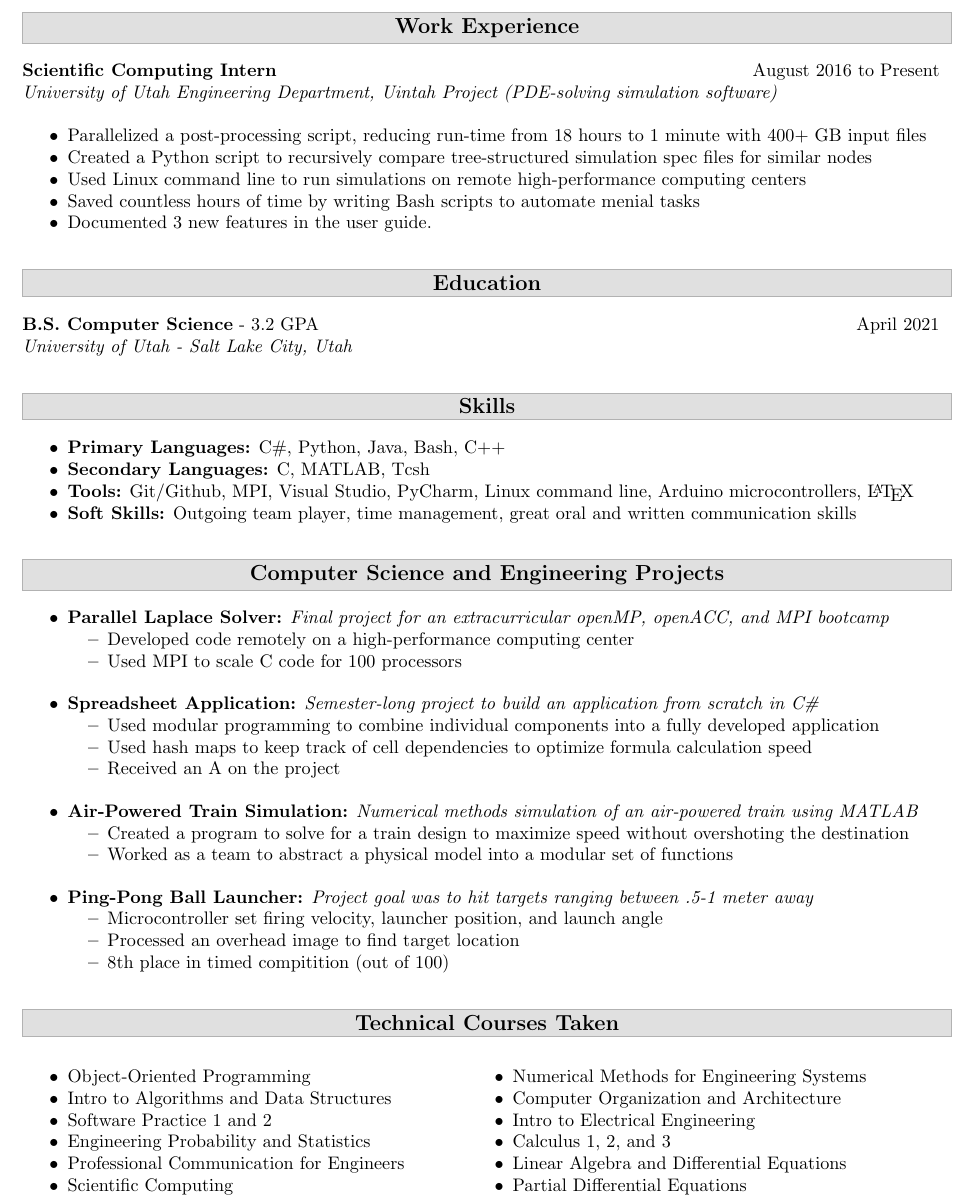
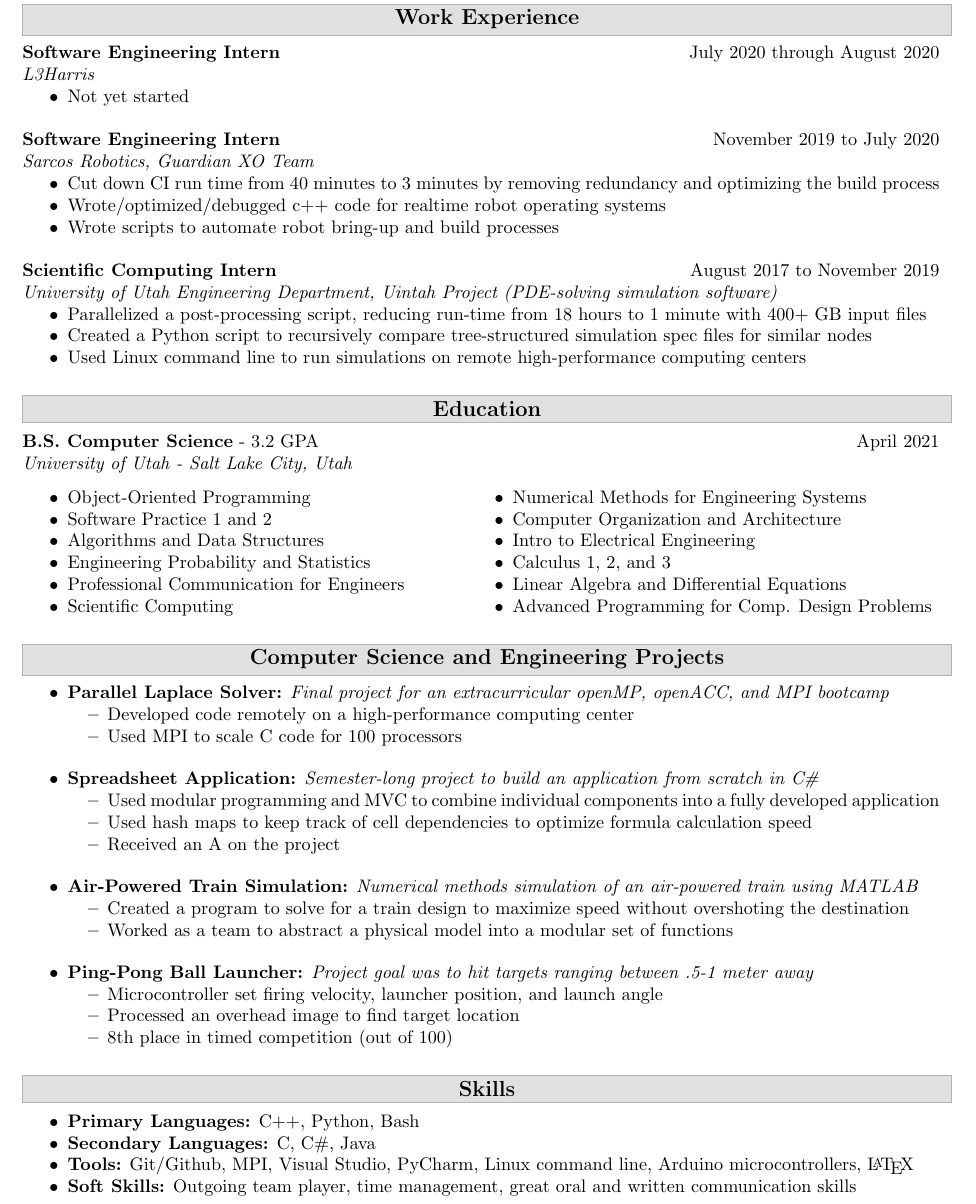
Before and after one commit to adam-gaia/Resume, a LaTeX CV (resume.tex): part of the page, cut so that both start at the same text. Compiled offline with pdfLaTeX.

Commit message:
Updated with Sarcos info for L3Harris

```diff
--- a/resume.tex
+++ b/resume.tex
@@ -62,16 +62,34 @@
 % --------------------------------------------------
 \sepperator{7in}{titlebox}{titlebox!40}{Work Experience}
 
-\noindent \textbf{Scientific Computing Intern} \hfill  August 2016 to Present \\
-\textit{University of Utah Engineering Department, Uintah Project (PDE-solving simulation software)} \\
+% L3Harris
+\noindent \textbf{Software Engineering Intern} \hfill  July 2020 through August 2020 \\
+\textit{L3Harris}
+\begin{itemize}
+    \item Not yet started \\
+\end{itemize}
+
+
+% Sarcos Robotics
+\noindent \textbf{Software Engineering Intern} \hfill  November 2019 to July 2020 \\
+\textit{Sarcos Robotics, Guardian XO Team}
+\begin{itemize}
+    \item Cut down CI run time from 40 minutes to 3 minutes by removing redundancy and optimizing the build process
+    \item Wrote/optimized/debugged c++ code for realtime robot operating systems
+    \item Wrote scripts to automate robot bring-up and build processes \\
+\end{itemize}
+
+% Uintah Scientific Computing
+\noindent \textbf{Scientific Computing Intern} \hfill  August 2017 to November 2019 \\
+\textit{University of Utah Engineering Department, Uintah Project (PDE-solving simulation software)}
 \begin{itemize}
     \item Parallelized a post-processing script, reducing run-time from 18 hours to 1 minute with 400+ GB input files
     %\item Created Bash scripts to automate the queuing of remote simulations. Added automatic job error feedback
     \item Created a Python script to recursively compare tree-structured simulation spec files for similar nodes
     \item Used Linux command line to run simulations on remote high-performance computing centers
-    \item Saved countless hours of time by writing Bash scripts to automate menial tasks
+    %\item Saved countless hours of time by writing Bash scripts to automate repetitive tasks
     %\item Updated legacy MATLAB post-processing tools to handle current outputs
-    \item Documented 3 new features in the user guide.
+    %\item Documented 3 new features in the user guide.
 \end{itemize}
 
 
@@ -82,17 +100,21 @@
 
 \noindent \textbf{B.S. Computer Science} - 3.2 GPA \hfill April 2021 \\
 \textit{University of Utah - Salt Lake City, Utah}
-
-
-% --------------------------------------------------
-% Skills
-% --------------------------------------------------
-\sepperator{7in}{titlebox}{titlebox!40}{Skills}
 \begin{itemize}
-    \item \textbf{Primary Languages:} C\#, Python, Java, Bash, C++
-    \item \textbf{Secondary Languages:} C, MATLAB, Tcsh
-    \item \textbf{Tools:} Git/Github, MPI, Visual Studio, PyCharm, Linux command line, Arduino microcontrollers, \LaTeX
-    \item \textbf{Soft Skills:}  Outgoing team player, time management, great oral and written communication skills
+\begin{multicols}{2}
+    \item Object-Oriented Programming
+    \item Software Practice 1 and 2
+    \item Algorithms and Data Structures
+    \item Engineering Probability and Statistics
+    \item Professional Communication for Engineers
+    \item Scientific Computing
+    \item Numerical Methods for Engineering Systems
+    \item Computer Organization and Architecture
+    \item Intro to Electrical Engineering
+    \item Calculus 1, 2, and 3
+    \item Linear Algebra and Differential Equations
+    \item Advanced Programming for Comp. Design Problems
+\end{multicols}
 \end{itemize}
 
 
@@ -110,7 +132,7 @@
     \item \textbf{Spreadsheet Application:}
     \textit{Semester-long project to build an application from scratch in C\#}
     \begin{itemize}
-        \item Used modular programming to combine individual components into a fully developed application
+        \item Used modular programming and MVC to combine individual components into a fully developed application
         \item Used hash maps to keep track of cell dependencies to optimize formula calculation speed
         \item Received an A on the project
     \end{itemize}
@@ -127,32 +149,38 @@
         \begin{itemize}
             \item Microcontroller set firing velocity, launcher position, and launch angle
             \item Processed an overhead image to find target location
-            \item 8th place in timed compitition (out of 100)
+            \item 8th place in timed competition (out of 100)
         \end{itemize}
 \end{itemize}
 
 
 % --------------------------------------------------
+% Skills
+% --------------------------------------------------
+\sepperator{7in}{titlebox}{titlebox!40}{Skills}
+\begin{itemize}
+    \item \textbf{Primary Languages:} C++, Python, Bash
+    \item \textbf{Secondary Languages:} C, C\#, Java
+    \item \textbf{Tools:} Git/Github, MPI, Visual Studio, PyCharm, Linux command line, Arduino microcontrollers, \LaTeX
+    \item \textbf{Soft Skills:}  Outgoing team player, time management, great oral and written communication skills
+\end{itemize}
+
+
+% --------------------------------------------------
+% Old Techinical Courses Section - now moved to education section
+
+% --------------------------------------------------
 % Technical Courses
 % --------------------------------------------------
-\sepperator{7in}{titlebox}{titlebox!40}{Technical Courses Taken}
+%\sepperator{7in}{titlebox}{titlebox!40}{Technical Courses Taken}
 %\noindent Technical Courses Taken:
-\begin{itemize}
-\begin{multicols}{2}
-    \item Object-Oriented Programming
-    \item Intro to Algorithms and Data Structures
-    \item Software Practice 1 and 2
-    \item Engineering Probability and Statistics
-    \item Professional Communication for Engineers
-    \item Scientific Computing
-    \item Numerical Methods for Engineering Systems
-    \item Computer Organization and Architecture
-    \item Intro to Electrical Engineering
-    \item Calculus 1, 2, and 3
-    \item Linear Algebra and Differential Equations
-    \item Partial Differential Equations
-\end{multicols}
-\end{itemize}
+% \begin{itemize}
+% \begin{multicols}{2}
+%     \item <class1>
+%     \item <class2>
+%     \item ...
+% \end{multicols}
+% \end{itemize}
 
 
 
```
Also changed, not shown: Makefile, adamgaia_githubVersion.pdf, readmeResumeRender.jpg. Lines whose indentation alone changed are shown as unchanged.
